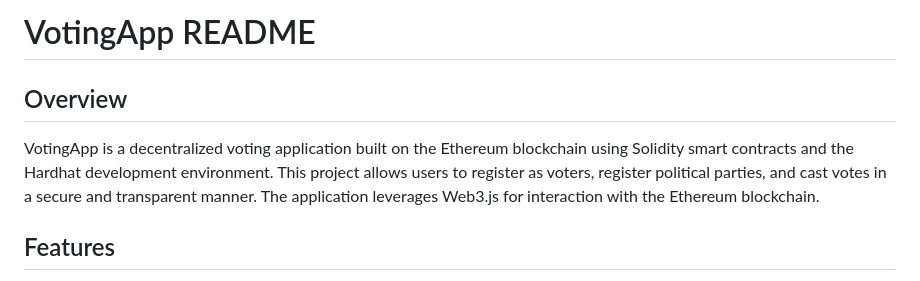
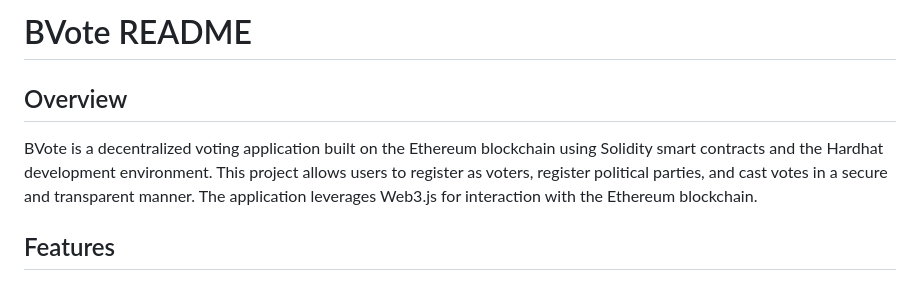
Before and after one commit to Skt329/BVote, a Markdown page: README.md, the part around the change. GitHub-like rendering.

```diff
--- a/README.md
+++ b/README.md
@@ -1,8 +1,8 @@
-# VotingApp README
+# BVote README
 
 ## Overview
 
-VotingApp is a decentralized voting application built on the Ethereum blockchain using Solidity smart contracts and the Hardhat development environment. This project allows users to register as voters, register political parties, and cast votes in a secure and transparent manner. The application leverages Web3.js for interaction with the Ethereum blockchain.
+BVote is a decentralized voting application built on the Ethereum blockchain using Solidity smart contracts and the Hardhat development environment. This project allows users to register as voters, register political parties, and cast votes in a secure and transparent manner. The application leverages Web3.js for interaction with the Ethereum blockchain.
 
 ## Features
 
```
